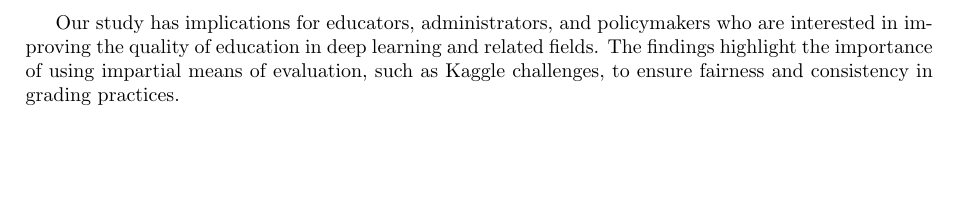
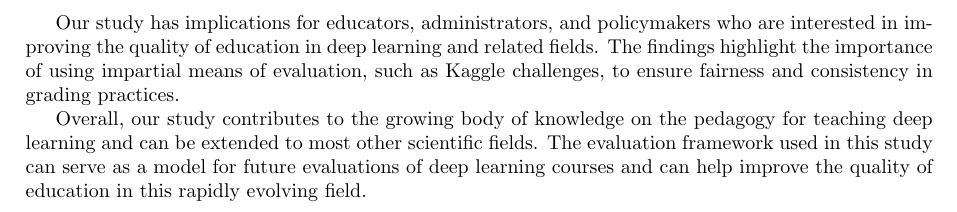
Before and after one commit to pauldubois98/MarkingCorrelation, a LaTeX paper (markingCorrelation.tex): part of page 4 of 4, cut so that both start at the same text, the shorter picture padded with empty space. Compiled offline with pdfLaTeX.

Commit message:
finilazed conclusion

```diff
--- a/markingCorrelation.tex
+++ b/markingCorrelation.tex
@@ -138,6 +138,7 @@
 	Our study has implications for educators, administrators, and policymakers who are interested in improving the quality of education in deep learning and related fields.
 	The findings highlight the importance of using impartial means of evaluation, such as Kaggle challenges, to ensure fairness and consistency in grading practices.
 
-
+	Overall, our study contributes to the growing body of knowledge on the pedagogy for teaching deep learning and can be extended to most other scientific fields.
+	The evaluation framework used in this study can serve as a model for future evaluations of deep learning courses and can help improve the quality of education in this rapidly evolving field.
 
 \end{document}
```
Also changed, not shown: markingCorrelation.pdf.
